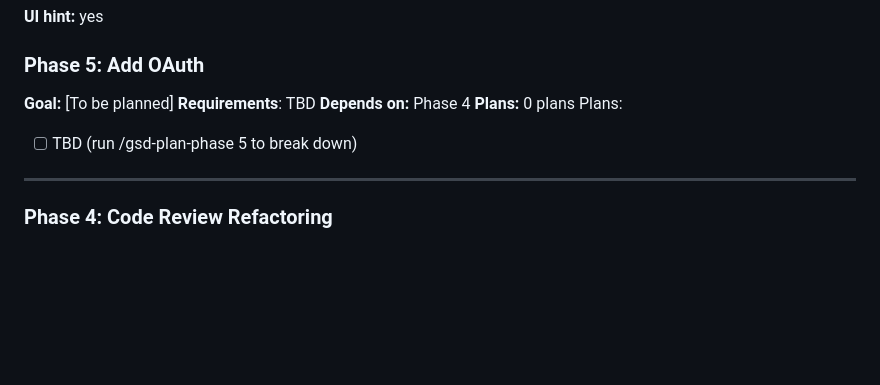
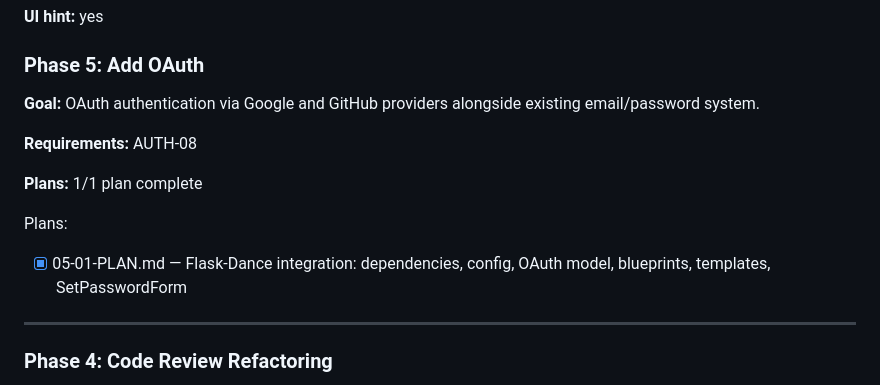
Before and after one commit to waldo7/BoilerFlask, a Markdown page: .planning/ROADMAP.md, the part around the change. Rendered like a GitHub page; blank space fills up the shorter version.

```diff
--- a/.planning/ROADMAP.md
+++ b/.planning/ROADMAP.md
@@ -92,13 +92,15 @@ Plans:
 
 ### Phase 5: Add OAuth
 
-**Goal:** [To be planned]
-**Requirements**: TBD
-**Depends on:** Phase 4
-**Plans:** 0 plans
+**Goal:** OAuth authentication via Google and GitHub providers alongside existing email/password system.
+
+**Requirements:** AUTH-08
+
+**Plans:** 1/1 plan complete
+
 Plans:
 
-- [ ] TBD (run /gsd-plan-phase 5 to break down)
+- [x] 05-01-PLAN.md — Flask-Dance integration: dependencies, config, OAuth model, blueprints, templates, SetPasswordForm
 
 ---
 
```
Also changed, not shown: .planning/STATE.md (+16 -10 lines).
